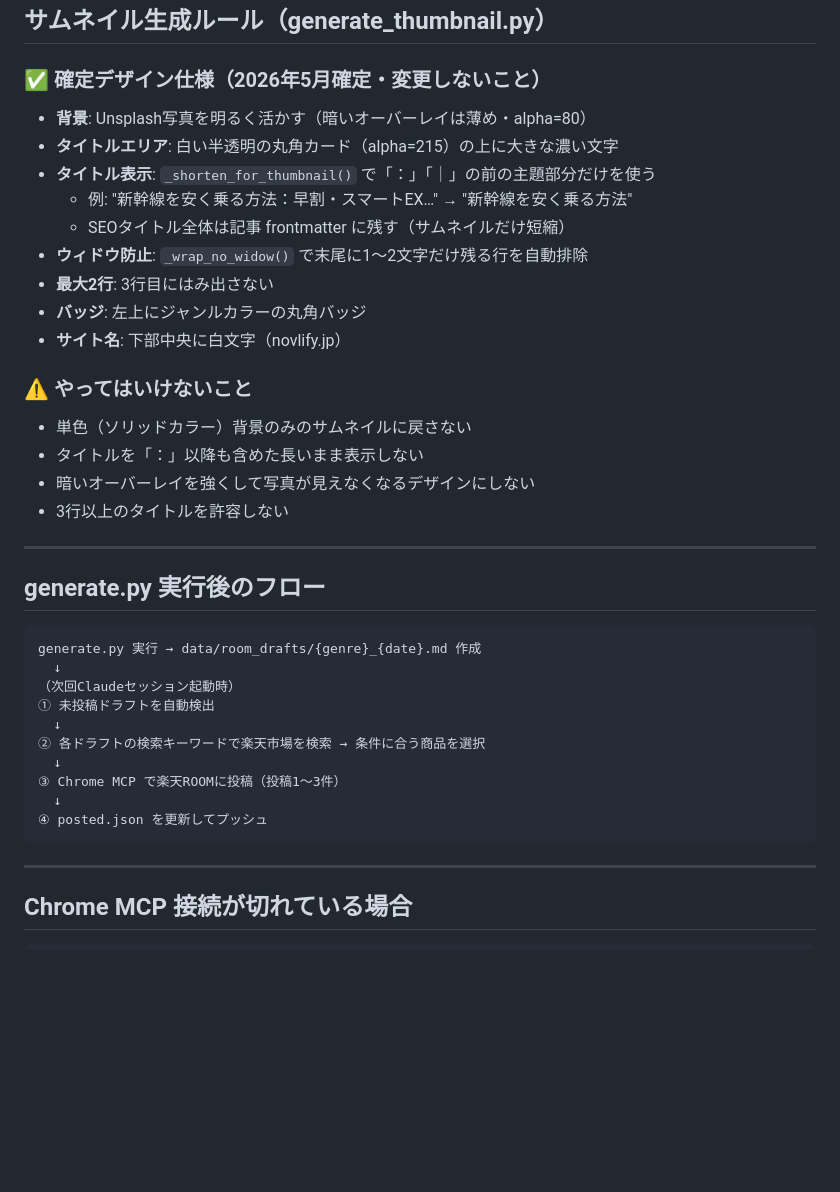
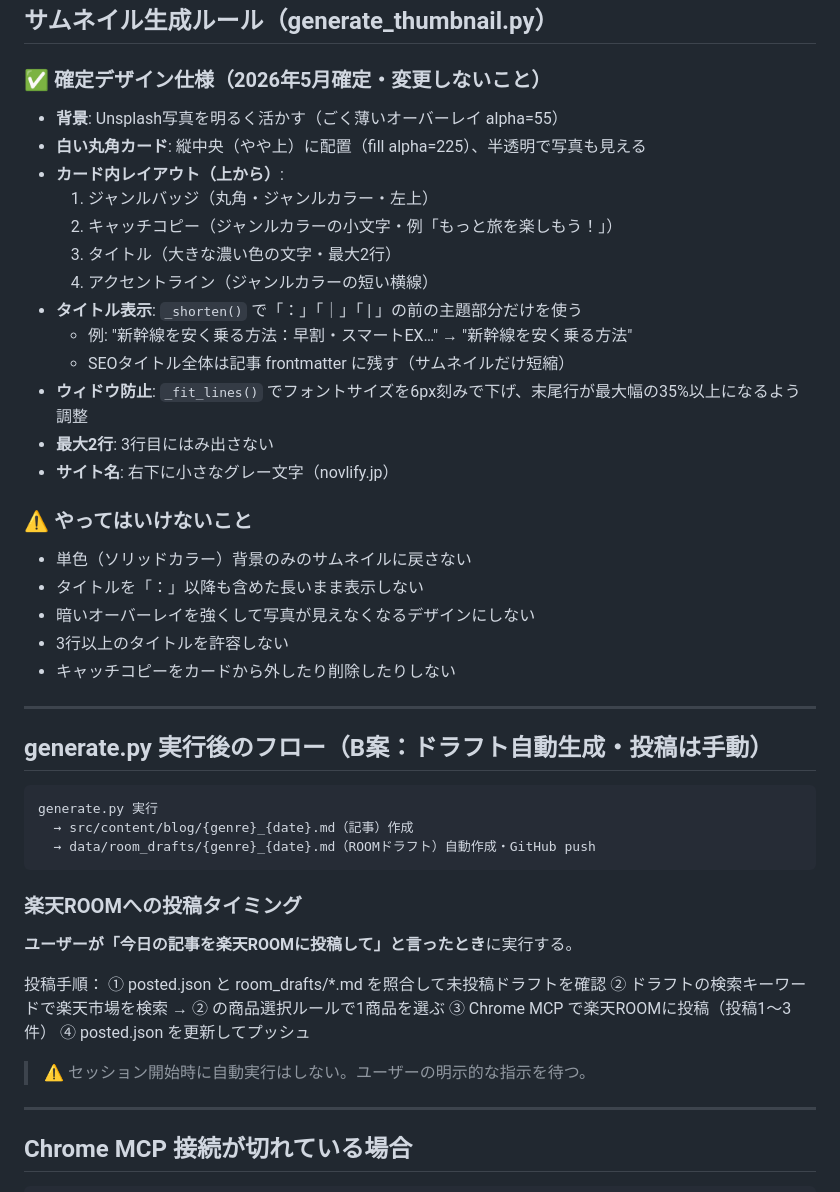
Before and after one commit to n-nakata-gif/affiliate-blog, a Markdown page: CLAUDE.md, the part around the change. Drawn GitHub-style; blank space fills up the shorter version.

Commit message:
docs: B案フローに変更（ROOMドラフト自動生成・投稿は手動指示）

````diff
--- a/CLAUDE.md
+++ b/CLAUDE.md
@@ -159,15 +159,19 @@ git push
 
 ### ✅ 確定デザイン仕様（2026年5月確定・変更しないこと）
 
-- **背景**: Unsplash写真を明るく活かす（暗いオーバーレイは薄め・alpha=80）
-- **タイトルエリア**: 白い半透明の丸角カード（alpha=215）の上に大きな濃い文字
-- **タイトル表示**: `_shorten_for_thumbnail()` で「：」「｜」の前の主題部分だけを使う
+- **背景**: Unsplash写真を明るく活かす（ごく薄いオーバーレイ alpha=55）
+- **白い丸角カード**: 縦中央（やや上）に配置（fill alpha=225）、半透明で写真も見える
+- **カード内レイアウト（上から）**:
+  1. ジャンルバッジ（丸角・ジャンルカラー・左上）
+  2. キャッチコピー（ジャンルカラーの小文字・例「もっと旅を楽しもう！」）
+  3. タイトル（大きな濃い色の文字・最大2行）
+  4. アクセントライン（ジャンルカラーの短い横線）
+- **タイトル表示**: `_shorten()` で「：」「｜」「 | 」の前の主題部分だけを使う
   - 例: "新幹線を安く乗る方法：早割・スマートEX…" → "新幹線を安く乗る方法"
   - SEOタイトル全体は記事 frontmatter に残す（サムネイルだけ短縮）
-- **ウィドウ防止**: `_wrap_no_widow()` で末尾に1〜2文字だけ残る行を自動排除
+- **ウィドウ防止**: `_fit_lines()` でフォントサイズを6px刻みで下げ、末尾行が最大幅の35%以上になるよう調整
 - **最大2行**: 3行目にはみ出さない
-- **バッジ**: 左上にジャンルカラーの丸角バッジ
-- **サイト名**: 下部中央に白文字（novlify.jp）
+- **サイト名**: 右下に小さなグレー文字（novlify.jp）
 
 ### ⚠️ やってはいけないこと
 
@@ -175,23 +179,29 @@ git push
 - タイトルを「：」以降も含めた長いまま表示しない
 - 暗いオーバーレイを強くして写真が見えなくなるデザインにしない
 - 3行以上のタイトルを許容しない
+- キャッチコピーをカードから外したり削除したりしない
 
 ---
 
-## generate.py 実行後のフロー
+## generate.py 実行後のフロー（B案：ドラフト自動生成・投稿は手動）
 
 ```
-generate.py 実行 → data/room_drafts/{genre}_{date}.md 作成
-  ↓
-（次回Claudeセッション起動時）
-① 未投稿ドラフトを自動検出
-  ↓
-② 各ドラフトの検索キーワードで楽天市場を検索 → 条件に合う商品を選択
-  ↓
+generate.py 実行
+  → src/content/blog/{genre}_{date}.md（記事）作成
+  → data/room_drafts/{genre}_{date}.md（ROOMドラフト）自動作成・GitHub push
+```
+
+### 楽天ROOMへの投稿タイミング
+
+**ユーザーが「今日の記事を楽天ROOMに投稿して」と言ったとき**に実行する。
+
+投稿手順：
+① posted.json と room_drafts/*.md を照合して未投稿ドラフトを確認
+② ドラフトの検索キーワードで楽天市場を検索 → ② の商品選択ルールで1商品を選ぶ
 ③ Chrome MCP で楽天ROOMに投稿（投稿1〜3件）
-  ↓
 ④ posted.json を更新してプッシュ
-```
+
+> ⚠️ セッション開始時に自動実行はしない。ユーザーの明示的な指示を待つ。
 
 ---
 
````
